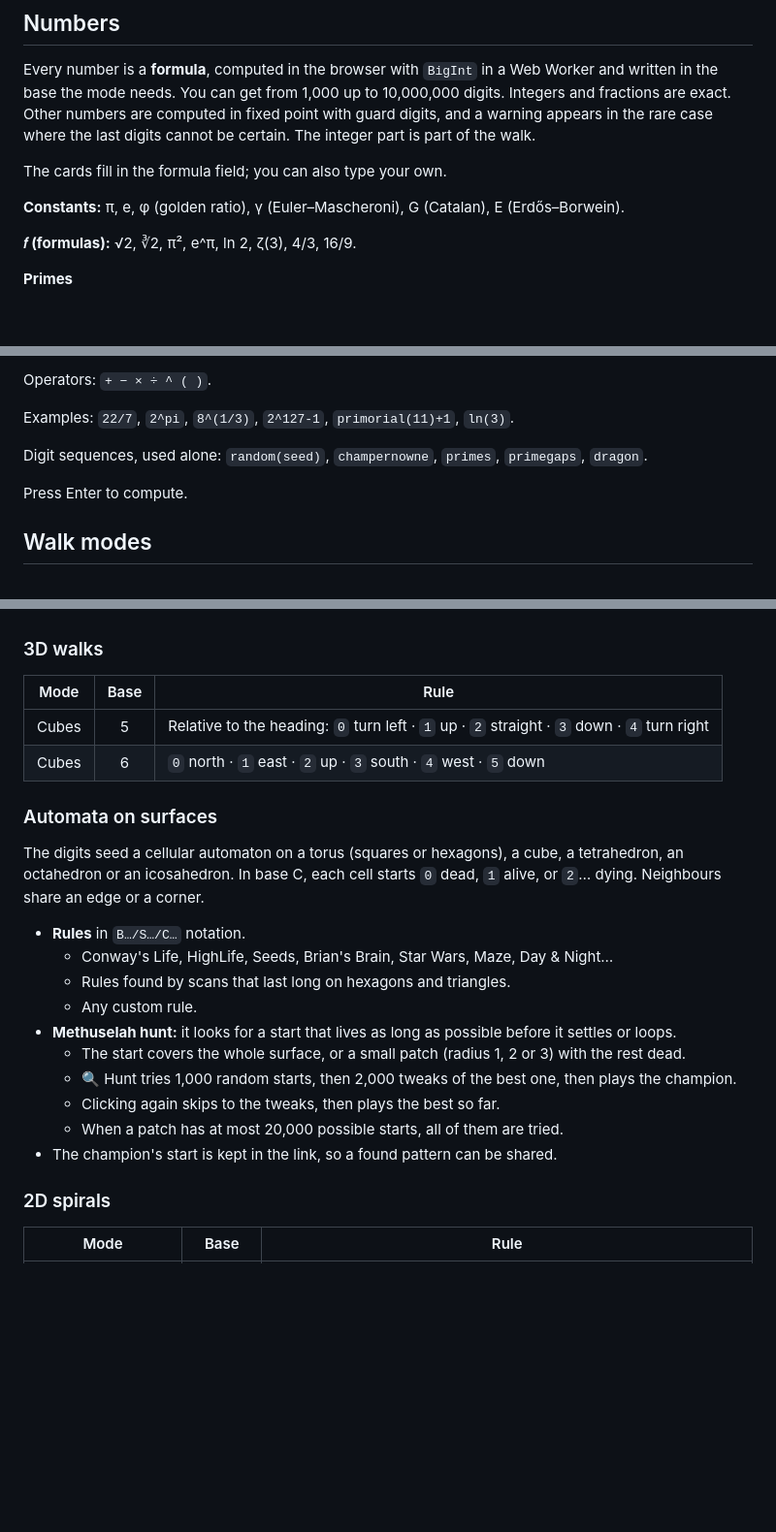
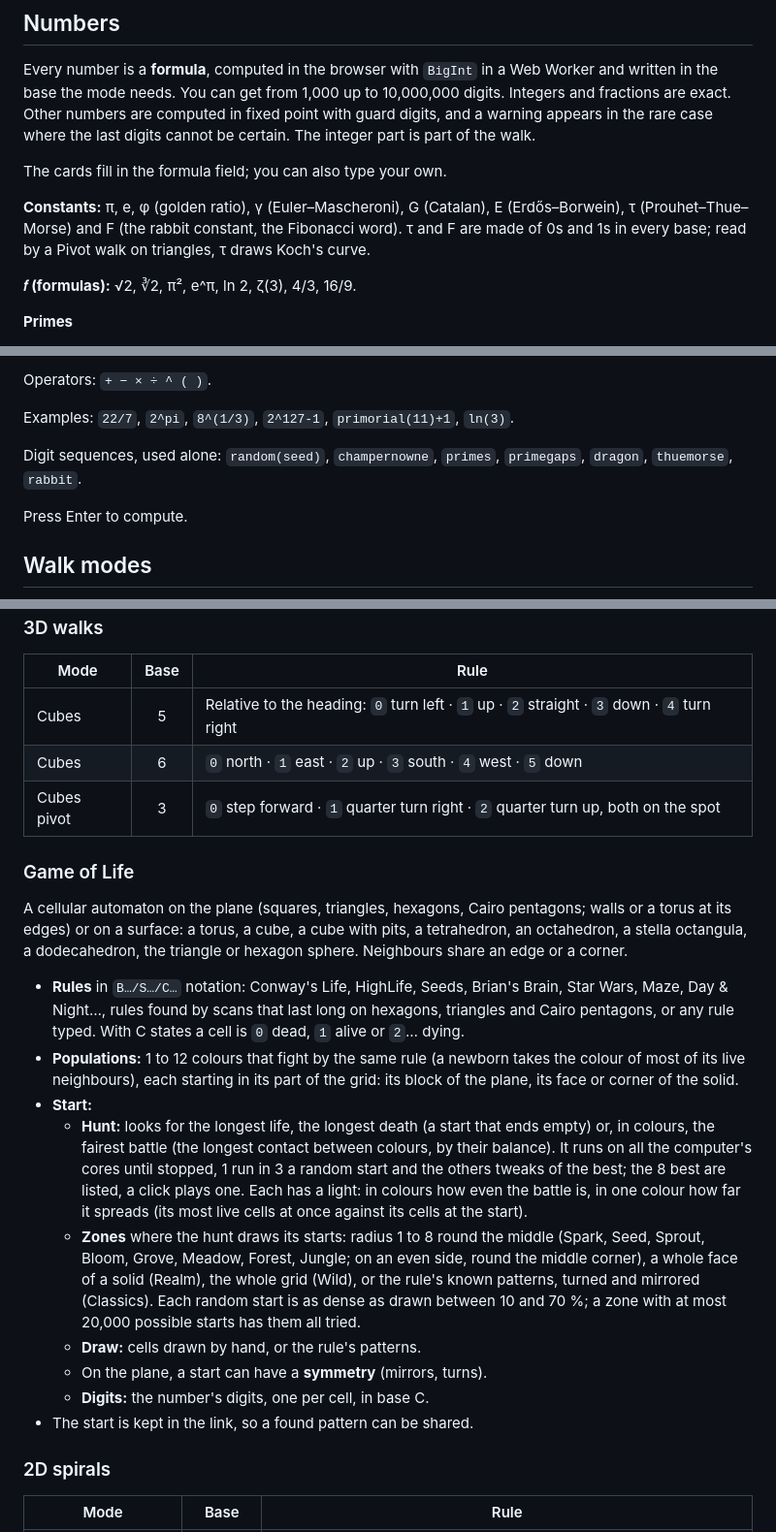
Before and after one commit to VincentBounce/Walking-Pi, a Markdown page: README.md, 3 parts joined by grey strips. Shown at 97% size. Drawn GitHub-style; blank space fills up the shorter version.

Commit message:
README: the constants τ and F, the Pivot walks (2D, surfaces, 3D cubes), the Game of Life as it is now (plane and solids, colours, hunt goals and zones, Draw, Digits)
Co-Authored-By: Claude Opus 5.5 <noreply@anthropic.com>

```diff
--- a/README.md
+++ b/README.md
@@ -12,7 +12,7 @@ Every number is a **formula**, computed in the browser with `BigInt` in a Web Wo
 
 The cards fill in the formula field; you can also type your own.
 
-**Constants:** π, e, φ (golden ratio), γ (Euler–Mascheroni), G (Catalan), E (Erdős–Borwein).
+**Constants:** π, e, φ (golden ratio), γ (Euler–Mascheroni), G (Catalan), E (Erdős–Borwein), τ (Prouhet–Thue–Morse) and F (the rabbit constant, the Fibonacci word). τ and F are made of 0s and 1s in every base; read by a Pivot walk on triangles, τ draws Koch's curve.
 
 **𝑓 (formulas):** √2, ∛2, π², e^π, ln 2, ζ(3), 4/3, 16/9.
 
@@ -77,7 +77,7 @@ Operators: `+ − × ÷ ^ ( )`.
 
 Examples: `22/7`, `2^pi`, `8^(1/3)`, `2^127-1`, `primorial(11)+1`, `ln(3)`.
 
-Digit sequences, used alone: `random(seed)`, `champernowne`, `primes`, `primegaps`, `dragon`.
+Digit sequences, used alone: `random(seed)`, `champernowne`, `primes`, `primegaps`, `dragon`, `thuemorse`, `rabbit`.
 
 Press Enter to compute.
 
@@ -124,21 +129,21 @@ Each surface is walked **along the grid** (from corner to corner, turning at eac
 |---|:-:|---|
 | Cubes | 5 | Relative to the heading: `0` turn left · `1` up · `2` straight · `3` down · `4` turn right |
 | Cubes | 6 | `0` north · `1` east · `2` up · `3` south · `4` west · `5` down |
+| Cubes pivot | 3 | `0` step forward · `1` quarter turn right · `2` quarter turn up, both on the spot |
 
-### Automata on surfaces
+### Game of Life
 
-The digits seed a cellular automaton on a torus (squares or hexagons), a cube, a tetrahedron, an octahedron or an icosahedron. In base C, each cell starts `0` dead, `1` alive, or `2`… dying. Neighbours share an edge or a corner.
+A cellular automaton on the plane (squares, triangles, hexagons, Cairo pentagons; walls or a torus at its edges) or on a surface: a torus, a cube, a cube with pits, a tetrahedron, an octahedron, a stella octangula, a dodecahedron, the triangle or hexagon sphere. Neighbours share an edge or a corner.
 
-- **Rules** in `B…/S…/C…` notation.
-  - Conway's Life, HighLife, Seeds, Brian's Brain, Star Wars, Maze, Day & Night…
-  - Rules found by scans that last long on hexagons and triangles.
-  - Any custom rule.
-- **Methuselah hunt:** it looks for a start that lives as long as possible before it settles or loops.
-  - The start covers the whole surface, or a small patch (radius 1, 2 or 3) with the rest dead.
-  - 🔍 Hunt tries 1,000 random starts, then 2,000 tweaks of the best one, then plays the champion.
-  - Clicking again skips to the tweaks, then plays the best so far.
-  - When a patch has at most 20,000 possible starts, all of them are tried.
-- The champion's start is kept in the link, so a found pattern can be shared.
+- **Rules** in `B…/S…/C…` notation: Conway's Life, HighLife, Seeds, Brian's Brain, Star Wars, Maze, Day & Night…, rules found by scans that last long on hexagons, triangles and Cairo pentagons, or any rule typed. With C states a cell is `0` dead, `1` alive or `2`… dying.
+- **Populations:** 1 to 12 colours that fight by the same rule (a newborn takes the colour of most of its live neighbours), each starting in its part of the grid: its block of the plane, its face or corner of the solid.
+- **Start:**
+  - **Hunt:** looks for the longest life, the longest death (a start that ends empty) or, in colours, the fairest battle (the longest contact between colours, by their balance). It runs on all the computer's cores until stopped, 1 run in 3 a random start and the others tweaks of the best; the 8 best are listed, a click plays one. Each has a light: in colours how even the battle is, in one colour how far it spreads (its most live cells at once against its cells at the start).
+  - **Zones** where the hunt draws its starts: radius 1 to 8 round the middle (Spark, Seed, Sprout, Bloom, Grove, Meadow, Forest, Jungle; on an even side, round the middle corner), a whole face of a solid (Realm), the whole grid (Wild), or the rule's known patterns, turned and mirrored (Classics). Each random start is as dense as drawn between 10 and 70 %; a zone with at most 20,000 possible starts has them all tried.
+  - **Draw:** cells drawn by hand, or the rule's patterns.
+  - On the plane, a start can have a **symmetry** (mirrors, turns).
+  - **Digits:** the number's digits, one per cell, in base C.
+- The start is kept in the link, so a found pattern can be shared.
 
 ### 2D spirals
 
```
Also changed, not shown: other parts of README.md (+5 -0 lines).
